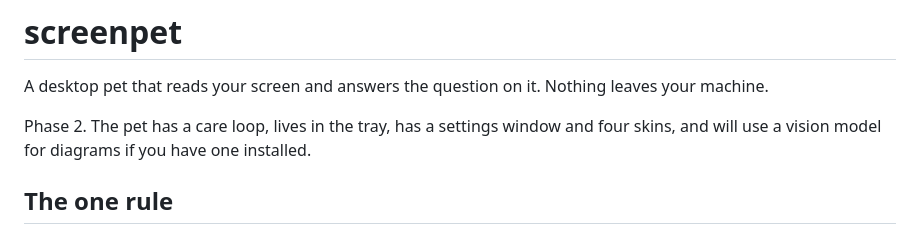
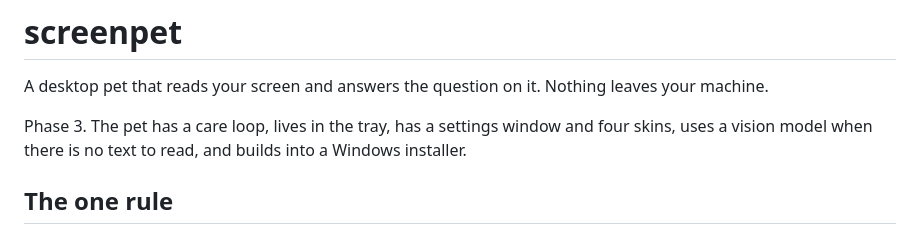
Before and after one commit to OmkarPalika/screenpet, a Markdown page: README.md, the part around one of its changes. Rendered like a GitHub page.

```diff
--- a/README.md
+++ b/README.md
@@ -3,8 +3,9 @@
 A desktop pet that reads your screen and answers the question on it. Nothing
 leaves your machine.
 
-Phase 2. The pet has a care loop, lives in the tray, has a settings window and
-four skins, and will use a vision model for diagrams if you have one installed.
+Phase 3. The pet has a care loop, lives in the tray, has a settings window and
+four skins, uses a vision model when there is no text to read, and builds into a
+Windows installer.
 
 ## The one rule
 
```
Also changed, not shown: other parts of README.md (+50 -2 lines), build/icon.png (added), 4 other files.
